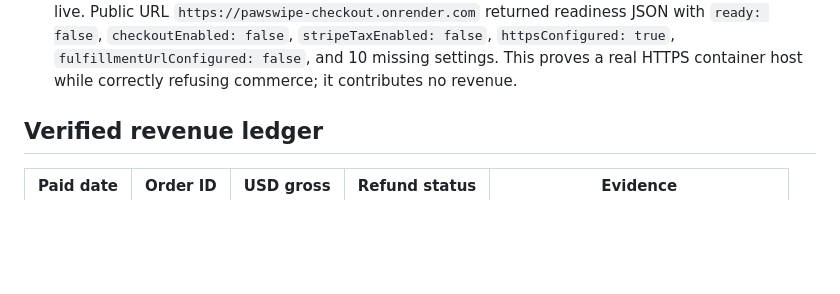
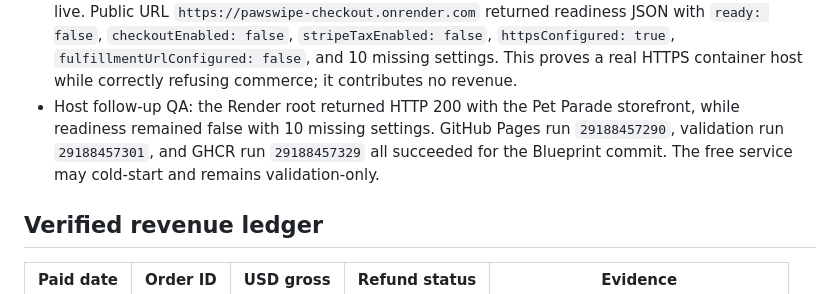
Before and after one commit to emerickchasse/GPTShipping, a Markdown page: MEMORY.md, the part around the change. GitHub-like rendering; blank space fills up the shorter version.

Commit message:
docs: record Render host QA

```diff
--- a/MEMORY.md
+++ b/MEMORY.md
@@ -58,6 +58,7 @@ Launch an English-language international dropshipping store and record verified
 - Public organic size-guide QA passed on 2026-07-12 for commit `c4d01c0`: Pages run `29188377523`, validation run `29188377527`, and GHCR run `29188377507` succeeded. The deployed article returned HTTP 200 with its canonical, Article JSON-LD, three measurement rows, and explicit no-order note. Desktop and 375px visual/browser QA found no overflow and a scroll-safe table. IndexNow accepted all four storefront URLs with HTTP 200. This creates a truthful acquisition surface but is not traffic, conversion, or revenue evidence.
 - 2026-07-12 HTTPS-host pass: add a Render Blueprint for a free Docker validation service linked to `main`, using `/api/checkout-readiness` as its health path and only non-secret disabled-state environment values. Render documents that free services sleep after 15 idle minutes and are not production instances. Do not treat a healthy or public service as checkout-ready; the readiness payload must remain false until every protected commerce value is real.
 - Render HTTPS deployment verified on 2026-07-12: Google OAuth created a free Render workspace with no billing method, Blueprint `pawswipe` (`exs-d99md3gk1i2s73ecl5lg`) deployed service `pawswipe-checkout` (`srv-d99md86cjfls738fdp70`) from commit `a402ee9`, and the dashboard reported the deploy live. Public URL `https://pawswipe-checkout.onrender.com` returned readiness JSON with `ready: false`, `checkoutEnabled: false`, `stripeTaxEnabled: false`, `httpsConfigured: true`, `fulfillmentUrlConfigured: false`, and 10 missing settings. This proves a real HTTPS container host while correctly refusing commerce; it contributes no revenue.
+- Host follow-up QA: the Render root returned HTTP 200 with the Pet Parade storefront, while readiness remained false with 10 missing settings. GitHub Pages run `29188457290`, validation run `29188457301`, and GHCR run `29188457329` all succeeded for the Blueprint commit. The free service may cold-start and remains validation-only.
 
 ## Verified revenue ledger
 
```
